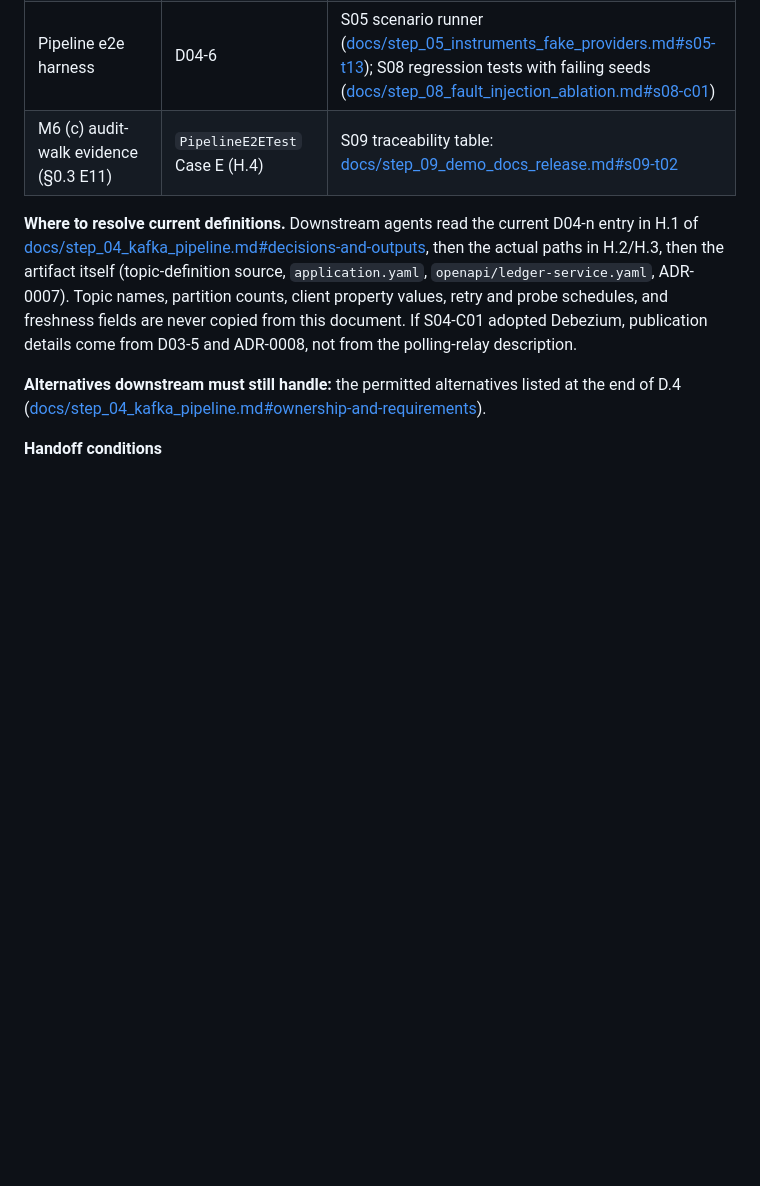
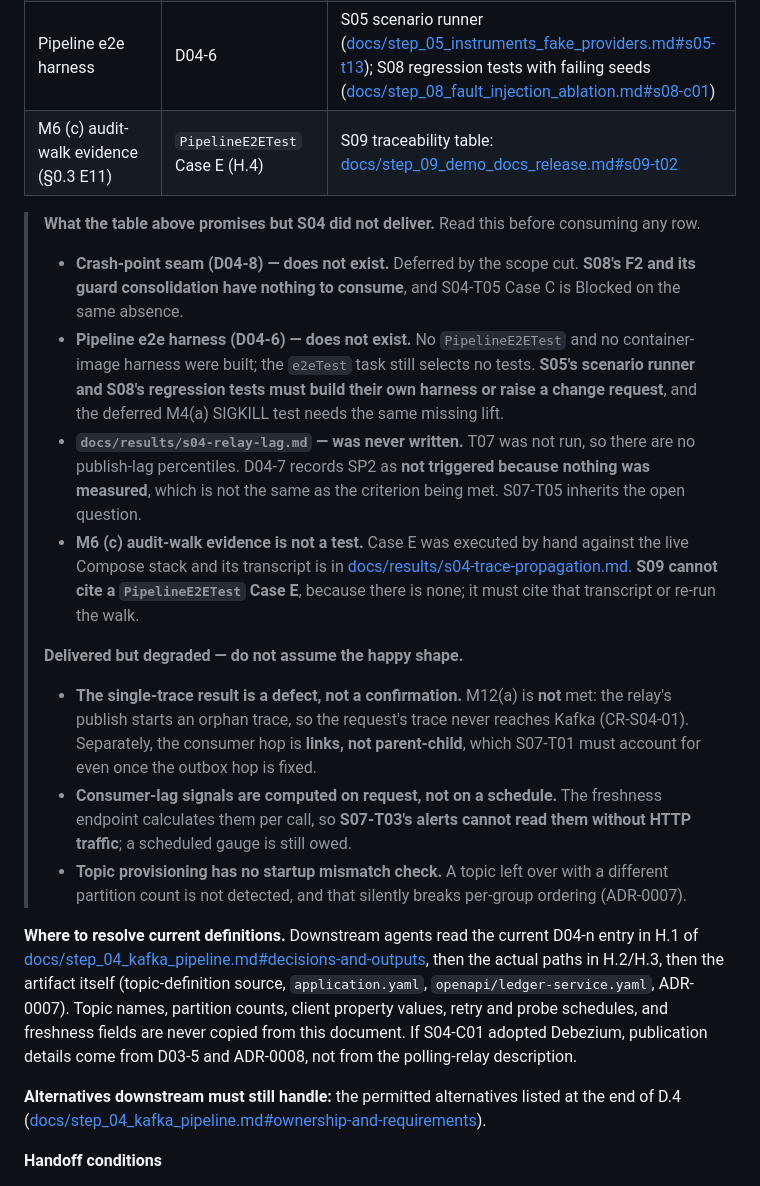
Before and after one commit to ai-calypse/zerosum-ledger, a Markdown page: docs/step_04_kafka_pipeline.md, the part around one of its changes. GitHub-like rendering; blank space fills up the shorter version.

```diff
--- a/docs/step_04_kafka_pipeline.md
+++ b/docs/step_04_kafka_pipeline.md
@@ -769,6 +769,30 @@ Related master risks: R2 (correctness under redelivery), R3 (hot-entity ceiling)
 | Pipeline e2e harness | D04-6 | S05 scenario runner ([docs/step_05_instruments_fake_providers.md#s05-t13](step_05_instruments_fake_providers.md#s05-t13)); S08 regression tests with failing seeds ([docs/step_08_fault_injection_ablation.md#s08-c01](step_08_fault_injection_ablation.md#s08-c01)) |
 | M6 (c) audit-walk evidence (§0.3 E11) | `PipelineE2ETest` Case E (H.4) | S09 traceability table: [docs/step_09_demo_docs_release.md#s09-t02](step_09_demo_docs_release.md#s09-t02) |
 
+> **What the table above promises but S04 did not deliver.** Read this before consuming any row.
+>
+> - **Crash-point seam (D04-8) — does not exist.** Deferred by the scope cut. **S08's F2 and its guard consolidation
+>   have nothing to consume**, and S04-T05 Case C is Blocked on the same absence.
+> - **Pipeline e2e harness (D04-6) — does not exist.** No `PipelineE2ETest` and no container-image harness were built;
+>   the `e2eTest` task still selects no tests. **S05's scenario runner and S08's regression tests must build their own
+>   harness or raise a change request**, and the deferred M4(a) SIGKILL test needs the same missing lift.
+> - **`docs/results/s04-relay-lag.md` — was never written.** T07 was not run, so there are no publish-lag percentiles.
+>   D04-7 records SP2 as **not triggered because nothing was measured**, which is not the same as the criterion being
+>   met. S07-T05 inherits the open question.
+> - **M6 (c) audit-walk evidence is not a test.** Case E was executed by hand against the live Compose stack and its
+>   transcript is in [docs/results/s04-trace-propagation.md](results/s04-trace-propagation.md). **S09 cannot cite a
+>   `PipelineE2ETest` Case E**, because there is none; it must cite that transcript or re-run the walk.
+>
+> **Delivered but degraded — do not assume the happy shape.**
+>
+> - **The single-trace result is a defect, not a confirmation.** M12(a) is **not** met: the relay's publish starts an
+>   orphan trace, so the request's trace never reaches Kafka (CR-S04-01). Separately, the consumer hop is **links, not
+>   parent-child**, which S07-T01 must account for even once the outbox hop is fixed.
+> - **Consumer-lag signals are computed on request, not on a schedule.** The freshness endpoint calculates them per
+>   call, so **S07-T03's alerts cannot read them without HTTP traffic**; a scheduled gauge is still owed.
+> - **Topic provisioning has no startup mismatch check.** A topic left over with a different partition count is not
+>   detected, and that silently breaks per-group ordering (ADR-0007).
+
 **Where to resolve current definitions.** Downstream agents read the current D04-n entry in H.1 of [docs/step_04_kafka_pipeline.md#decisions-and-outputs](step_04_kafka_pipeline.md#decisions-and-outputs), then the actual paths in H.2/H.3, then the artifact itself (topic-definition source, `application.yaml`, `openapi/ledger-service.yaml`, ADR-0007). Topic names, partition counts, client property values, retry and probe schedules, and freshness fields are never copied from this document. If S04-C01 adopted Debezium, publication details come from D03-5 and ADR-0008, not from the polling-relay description.
 
 **Alternatives downstream must still handle:** the permitted alternatives listed at the end of D.4 ([docs/step_04_kafka_pipeline.md#ownership-and-requirements](step_04_kafka_pipeline.md#ownership-and-requirements)).
```
Also changed, not shown: other parts of docs/step_04_kafka_pipeline.md (+15 -15 lines).
